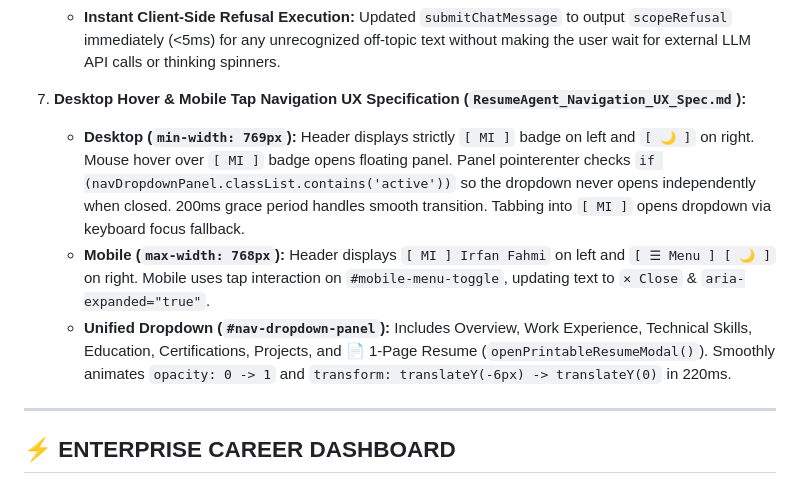
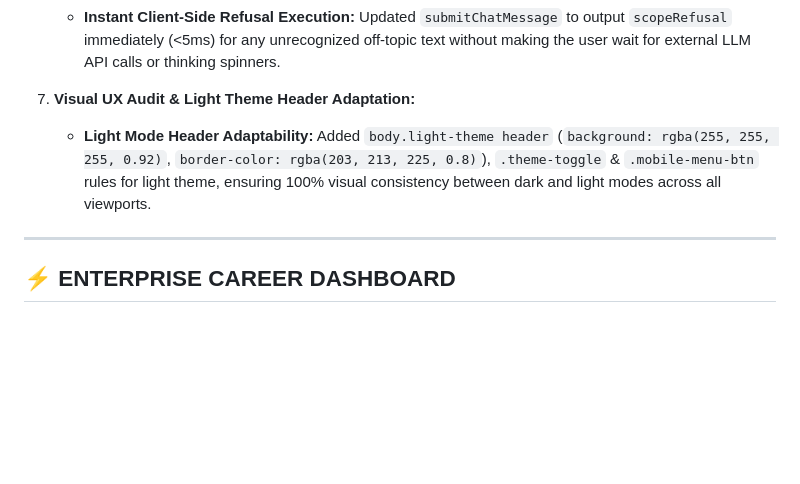
Before and after one commit to l3al3y/Portfolio, a Markdown page: PROJECT_MEMORY.md, the part around the change. Drawn GitHub-style; blank space fills up the shorter version.

Commit message:
docs(memory): update memory with visual UX audit details

```diff
--- a/PROJECT_MEMORY.md
+++ b/PROJECT_MEMORY.md
@@ -125,10 +125,8 @@
    - **`SYSTEM_PROMPT` Scope Rule:** Rewrote system prompt to restrict AI capabilities strictly to answering questions about Irfan (education, experience, skills, certifications, projects, role suitability). Unrelated questions (math, general coding, world topics, general AGI requests) trigger a concise, natural refusal in the user's language.
    - **Localized Offline Fallback (`scopeRefusal`):** Updated `generateNativeSpontaneousAnswer` to return a localized refusal line (`en`, `bm`, `cn`, `in`) instead of a full resume dump for unmatched off-topic queries.
    - **Instant Client-Side Refusal Execution:** Updated `submitChatMessage` to output `scopeRefusal` immediately (<5ms) for any unrecognized off-topic text without making the user wait for external LLM API calls or thinking spinners.
-10. **Desktop Hover & Mobile Tap Navigation UX Specification (`ResumeAgent_Navigation_UX_Spec.md`):**
-    - **Desktop (`min-width: 769px`):** Header displays strictly `[ MI ]` badge on left and `[ 🌙 ]` on right. Mouse hover over `[ MI ]` badge opens floating panel. Panel pointerenter checks `if (navDropdownPanel.classList.contains('active'))` so the dropdown never opens independently when closed. 200ms grace period handles smooth transition. Tabbing into `[ MI ]` opens dropdown via keyboard focus fallback.
-    - **Mobile (`max-width: 768px`):** Header displays `[ MI ] Irfan Fahmi` on left and `[ ☰ Menu ] [ 🌙 ]` on right. Mobile uses tap interaction on `#mobile-menu-toggle`, updating text to `✕ Close` & `aria-expanded="true"`.
-    - **Unified Dropdown (`#nav-dropdown-panel`):** Includes Overview, Work Experience, Technical Skills, Education, Certifications, Projects, and 📄 1-Page Resume (`openPrintableResumeModal()`). Smoothly animates `opacity: 0 -> 1` and `transform: translateY(-6px) -> translateY(0)` in 220ms.
+11. **Visual UX Audit & Light Theme Header Adaptation:**
+    - **Light Mode Header Adaptability:** Added `body.light-theme header` (`background: rgba(255, 255, 255, 0.92)`, `border-color: rgba(203, 213, 225, 0.8)`), `.theme-toggle` & `.mobile-menu-btn` rules for light theme, ensuring 100% visual consistency between dark and light modes across all viewports.
 
 ---
 
```
